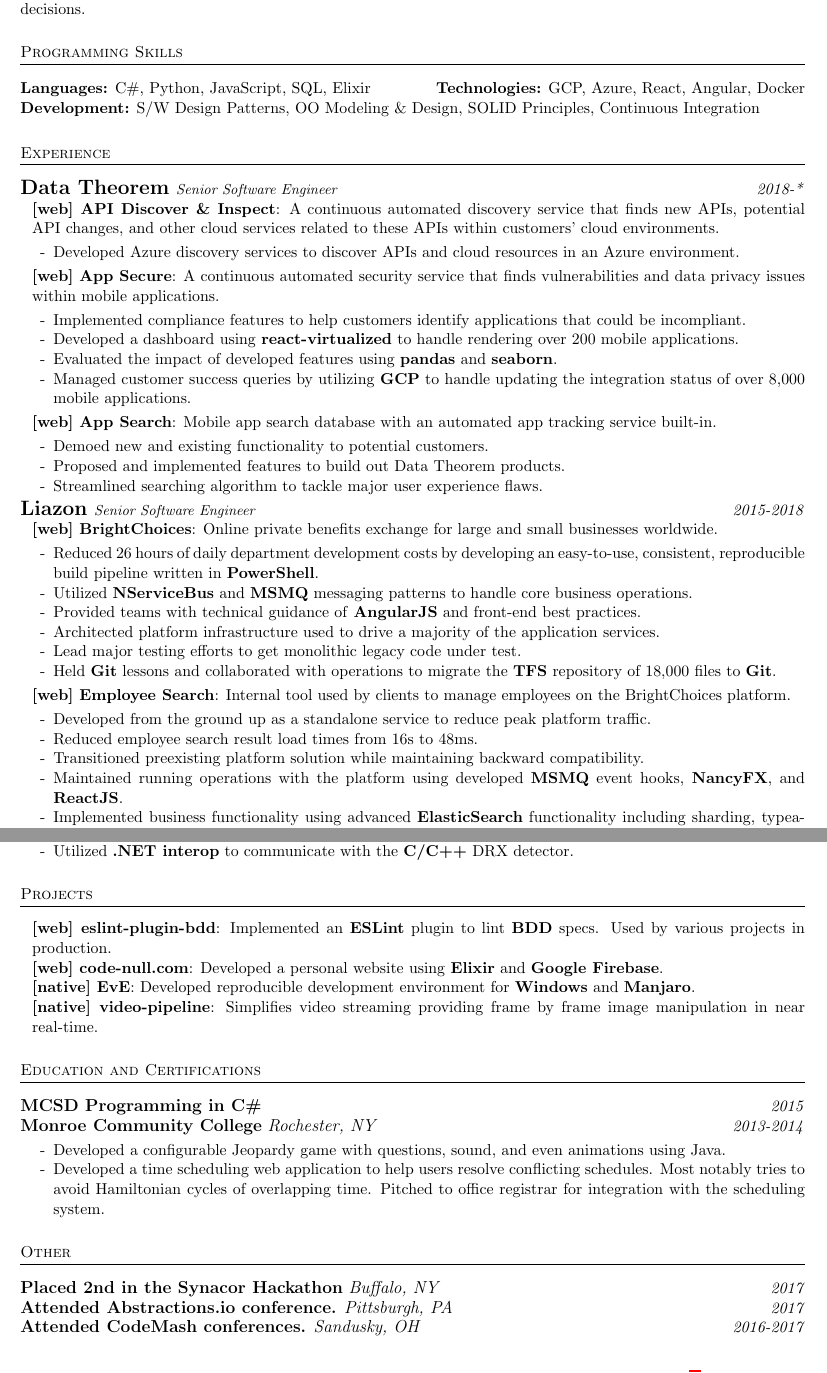
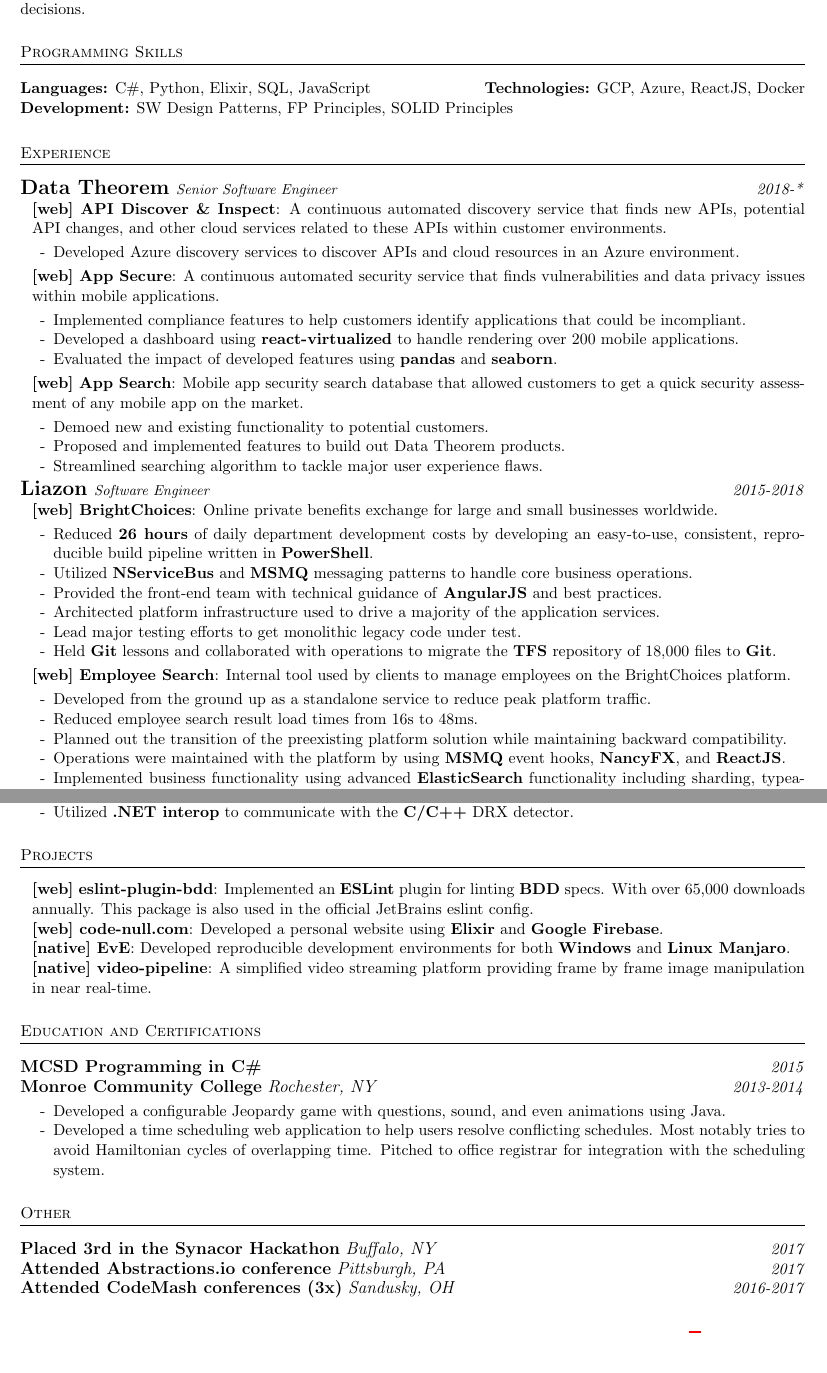
Before and after one commit to Nate-Wilkins/about, a LaTeX CV (resume.tex): two parts of pages 1 and 2 of 2, joined at a grey line, cut so that both start at the same text, the shorter picture padded with empty space. Compiled offline with pdfLaTeX.

Commit message:
Update resume

```diff
--- a/resume.tex
+++ b/resume.tex
@@ -129,12 +129,12 @@
 % /
 \section{Programming Skills}
 \begin{tabular*}{\textwidth}{l@{\extracolsep{\fill}}r}
-  \textbf{Languages:} C\#, Python, JavaScript, SQL, Elixir
-    & \textbf{Technologies:} GCP, Azure, React, Angular, Docker \\
+  \textbf{Languages:} C\#, Python, Elixir, SQL, JavaScript
+    & \textbf{Technologies:} GCP, Azure, ReactJS, Docker \\
 
   \multicolumn{2}{l}{
-    \textbf{Development:} S/W Design Patterns, OO Modeling \& Design, SOLID
-        Principles, Continuous Integration
+    \textbf{Development:} SW Design Patterns, FP Principles, SOLID
+        Principles
   } \\
 \end{tabular*}
 
@@ -146,7 +146,7 @@
   {
     A continuous automated discovery service that finds new APIs, potential
     API changes, and other cloud services related to these APIs within
-    customers’ cloud environments.
+    customer environments.
   }
 \end{project}
 \begin{accomplishment_list}
@@ -188,19 +188,13 @@
       \textbf{seaborn}.
     }
   \end{accomplishment_item}
-  \begin{accomplishment_item}
-    {
-      Managed customer success queries by utilizing \textbf{GCP} to handle
-      updating the integration status of over 8,000 mobile applications.
-    }
-  \end{accomplishment_item}
 \end{accomplishment_list}
 
 \begin{project}
   {web} {App Search}
   {
-    Mobile app search database with an automated app tracking service
-    built-in.
+    Mobile app security search database that allowed customers to get a quick
+    security assessment of any mobile app on the market.
   }
 \end{project}
 \begin{accomplishment_list}
@@ -230,7 +224,7 @@
 \end{accomplishment_list}
 
 % -[ Liazon ]------------------------------------------------------------------\
-\begin{experience}{Liazon} {Senior Software Engineer} {2015-2018}\end{experience}
+\begin{experience}{Liazon} {Software Engineer} {2015-2018}\end{experience}
 \begin{project}
   {web} {BrightChoices}
   {
@@ -253,8 +247,8 @@
   \end{accomplishment_item}
   \begin{accomplishment_item}
     {
-      Provided teams with technical guidance of \textbf{AngularJS} and
-      front-end best practices.
+      Provided the front-end team with technical guidance of \textbf{AngularJS} and
+      best practices.
     }
   \end{accomplishment_item}
   \begin{accomplishment_item}
@@ -317,7 +311,7 @@
   \end{accomplishment_item}
   \begin{accomplishment_item}
     {
-      Transitioned preexisting platform solution while maintaining backward
+      Planned out the transition of the preexisting platform solution while maintaining backward
       compatibility.
       % Notes:
       %
@@ -330,7 +324,7 @@
   \end{accomplishment_item}
   \begin{accomplishment_item}
     {
-      Maintained running operations with the platform using developed
+      Operations were maintained with the platform by using
       \textbf{MSMQ} event hooks, \textbf{NancyFX}, and \textbf{ReactJS}.
       % Notes:
       %
@@ -561,8 +555,8 @@
 \begin{project}
   {web} {eslint-plugin-bdd}
   {
-    Implemented an \textbf{ESLint} plugin to lint \textbf{BDD} specs.
-    Used by various projects in production.
+    Implemented an \textbf{ESLint} plugin for linting \textbf{BDD} specs.
+    With over 65,000 downloads annually. This package is also used in the official JetBrains eslint config.
   }
 \end{project}
 \begin{project}
@@ -575,14 +569,13 @@
 \begin{project}
   {native} {EvE}
   {
-    Developed reproducible development environment for \textbf{Windows}
-    and \textbf{Manjaro}.
+    Developed reproducible development environments for both \textbf{Windows} and \textbf{Linux Manjaro}.
   }
 \end{project}
 \begin{project}
   {native} {video-pipeline}
   {
-    Simplifies video streaming providing frame by frame image manipulation in
+    A simplified video streaming platform providing frame by frame image manipulation in
     near real-time.
   }
 \end{project}
@@ -610,8 +603,8 @@
 
 % -[ Other ]-------------------------------------------------------------------\
 \section{Other}
-\begin{other}{Placed 2nd in the Synacor Hackathon} {Buffalo, NY} {2017}\end{other}
-\begin{other}{Attended Abstractions.io conference.} {Pittsburgh, PA} {2017}\end{other}
-\begin{other}{Attended CodeMash conferences.} {Sandusky, OH} {2016-2017}\end{other}
+\begin{other}{Placed 3rd in the Synacor Hackathon} {Buffalo, NY}    {2017}\end{other}
+\begin{other}{Attended Abstractions.io conference} {Pittsburgh, PA} {2017}\end{other}
+\begin{other}{Attended CodeMash conferences (3x)}  {Sandusky, OH}   {2016-2017}\end{other}
 
 \end{document}
```
Also changed, not shown: resume.tex (4 more changed lines).
